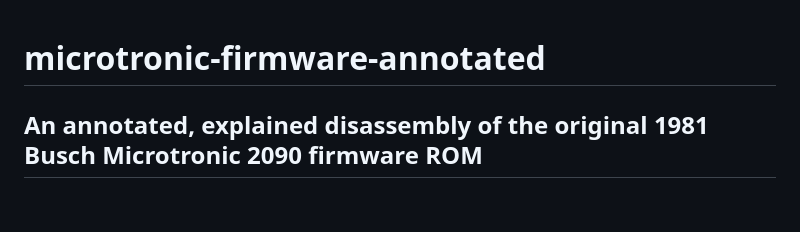
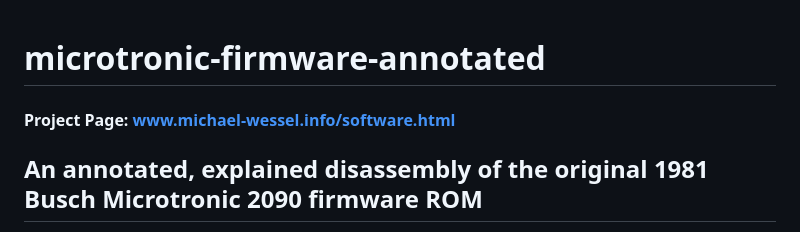
Before and after one commit to lambdamikel/microtronic-firmware-annotated, a Markdown page: README.md, the part around the change. Drawn GitHub-style; blank space fills up the shorter version.

Commit message:
README: link to the project page on michael-wessel.info
Co-Authored-By: Claude Opus 5.5 <noreply@anthropic.com>
Claude-Session: https://claude.ai/code/session_01Dmr5bx55ABiFD19Bm9dsjF

```diff
--- a/README.md
+++ b/README.md
@@ -1,4 +1,6 @@
 # microtronic-firmware-annotated
+
+#### Project Page: [www.michael-wessel.info/software.html](https://www.michael-wessel.info/software.html#microtronic-firmware-annotated)
 
 ## An annotated, explained disassembly of the original 1981 Busch Microtronic 2090 firmware ROM
 
```
